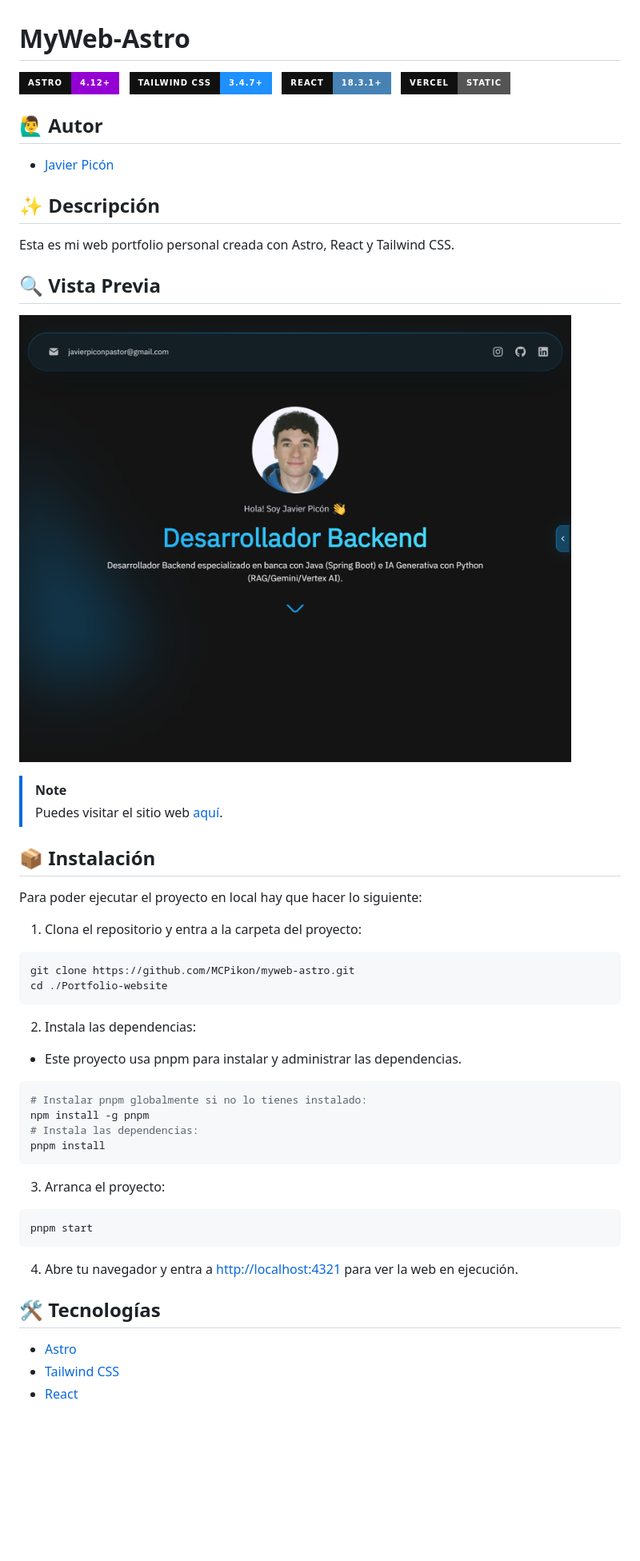
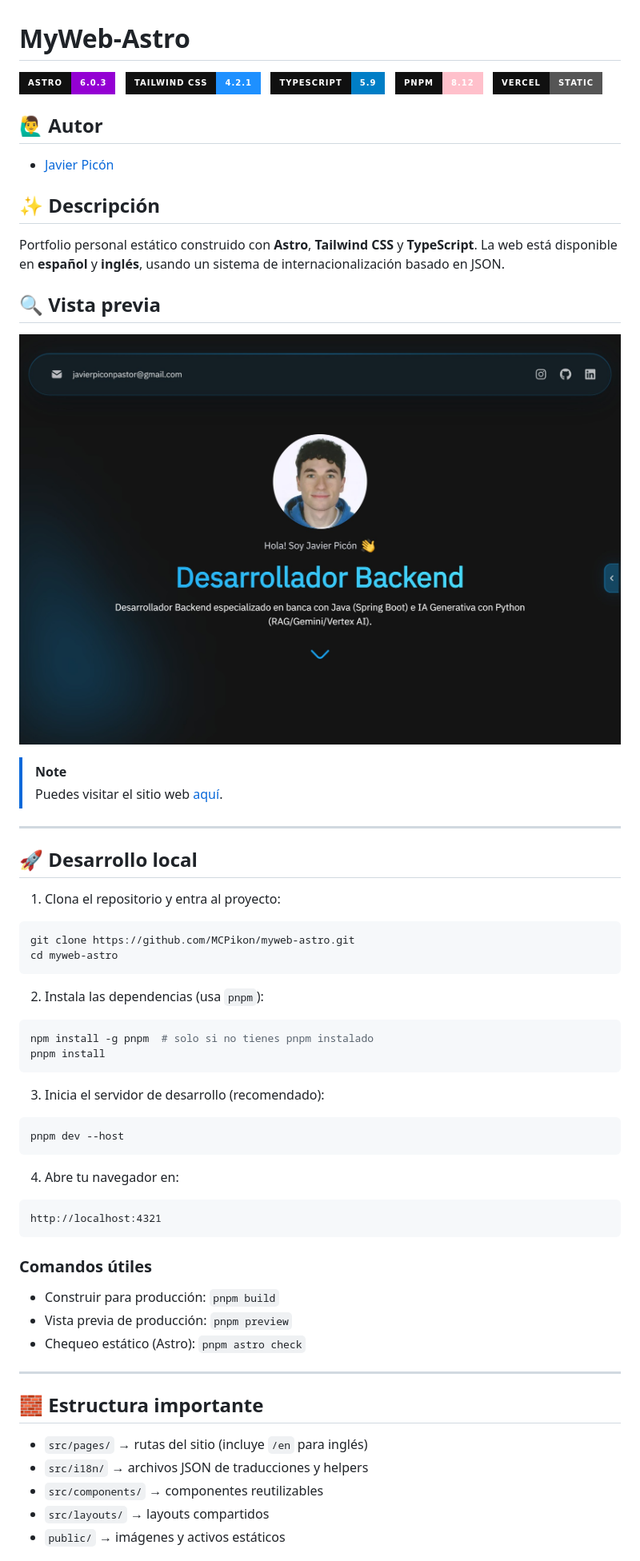
Before and after one commit to MCPikon/myweb-astro, a Markdown page: README.md, the part around one of its changes. Shown at 80% size. Rendered like a GitHub page; pictures changed too: public/image.jpeg; badges without logos; blank space fills up the shorter version.

Commit message:
updated readme and fixed bug in IndexNav

````diff
--- a/README.md
+++ b/README.md
@@ -1,8 +1,9 @@
 # MyWeb-Astro
 
-[![Astro](https://img.shields.io/badge/Astro-4.12%2B-darkviolet?style=for-the-badge&logo=astro&logoColor=white&labelColor=101010)](https://astro.build/) &nbsp;
-[![Tailwind CSS](https://img.shields.io/badge/Tailwind%20CSS-3.4.7%2B-dodgerblue?style=for-the-badge&logo=tailwindcss&logoColor=white&labelColor=101010)](https://tailwindcss.com/) &nbsp;
-![React](https://img.shields.io/badge/React-18.3.1%2B-steelblue?style=for-the-badge&logo=react&logoColor=white&labelColor=101010) &nbsp;
+[![Astro](https://img.shields.io/badge/Astro-6.0.3-darkviolet?style=for-the-badge&logo=astro&logoColor=white&labelColor=101010)](https://astro.build/) &nbsp;
+[![Tailwind CSS](https://img.shields.io/badge/Tailwind%20CSS-4.2.1-dodgerblue?style=for-the-badge&logo=tailwindcss&logoColor=white&labelColor=101010)](https://tailwindcss.com/) &nbsp;
+[![TypeScript](https://img.shields.io/badge/TypeScript-5.9-blue?style=for-the-badge&logo=typescript&logoColor=white&labelColor=101010)](https://www.typescriptlang.org/) &nbsp;
+[![pnpm](https://img.shields.io/badge/pnpm-8.12-pink?style=for-the-badge&logo=pnpm&logoColor=white&labelColor=101010)](https://pnpm.io/) &nbsp;
 [![Vercel](https://img.shields.io/badge/Vercel-static-gray?style=for-the-badge&logo=vercel&logoColor=white&labelColor=101010)](https://vercel.com)
 
 ## 🙋‍♂️ Autor
@@ -11,47 +12,58 @@
 
 ## ✨ Descripción
 
-Esta es mi web portfolio personal creada con Astro, React y Tailwind CSS.
+Portfolio personal estático construido con **Astro**, **Tailwind CSS** y **TypeScript**. La web está disponible en **español** y **inglés**, usando un sistema de internacionalización basado en JSON.
 
-## 🔍 Vista Previa
+## 🔍 Vista previa
 
 ![MyWeb-Astro Preview 2026-03-12](/public/image.jpeg)
 
 > [!NOTE]
 > Puedes visitar el sitio web [aquí](https://javier-picon.vercel.app).
 
-## 📦 Instalación
+---
 
-Para poder ejecutar el proyecto en local hay que hacer lo siguiente:
+## 🚀 Desarrollo local
 
-1. Clona el repositorio y entra a la carpeta del proyecto:
+1. Clona el repositorio y entra al proyecto:
 
 ```bash
 git clone https://github.com/MCPikon/myweb-astro.git
-cd ./Portfolio-website
+cd myweb-astro
 ```
 
-2. Instala las dependencias:
-
-- Este proyecto usa pnpm para instalar y administrar las dependencias.
+2. Instala las dependencias (usa `pnpm`):
 
 ```bash
-# Instalar pnpm globalmente si no lo tienes instalado:
-npm install -g pnpm
-# Instala las dependencias:
+npm install -g pnpm  # solo si no tienes pnpm instalado
 pnpm install
 ```
 
-3. Arranca el proyecto:
+3. Inicia el servidor de desarrollo (recomendado):
 
 ```bash
-pnpm start
+pnpm dev --host
 ```
 
-4. Abre tu navegador y entra a [http://localhost:4321](http://localhost:4321) para ver la web en ejecución.
+4. Abre tu navegador en:
 
-## 🛠 Tecnologías
+```txt
+http://localhost:4321
+```
 
-- [Astro](https://astro.build/)
-- [Tailwind CSS](https://tailwindcss.com/)
-- [React](https://react.dev/)
+### Comandos útiles
+
+- Construir para producción: `pnpm build`
+- Vista previa de producción: `pnpm preview`
+- Chequeo estático (Astro): `pnpm astro check`
+
+---
+
+## 🧱 Estructura importante
+
+- `src/pages/` → rutas del sitio (incluye `/en` para inglés)
+- `src/i18n/` → archivos JSON de traducciones y helpers
+- `src/components/` → componentes reutilizables
+- `src/layouts/` → layouts compartidos
+- `public/` → imágenes y activos estáticos
+
````
Also changed, not shown: other parts of README.md (+17 -1 lines), 1 other file.
